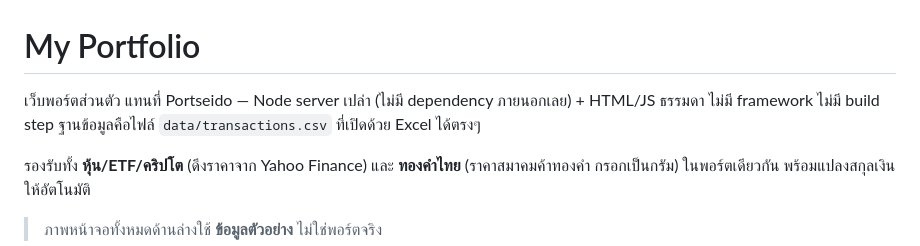
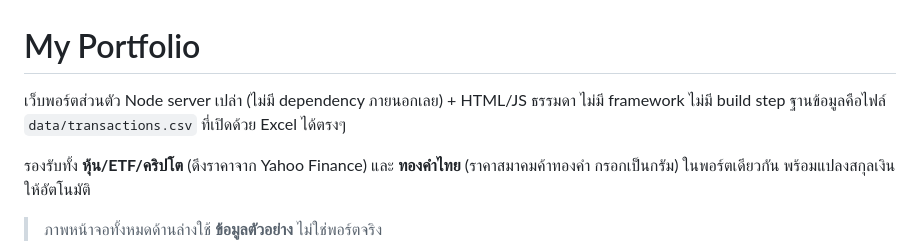
Before and after one commit to krnew/my-portfolio-tracker, a Markdown page: README.md, the part around the change. Rendered like a GitHub page.

```diff
--- a/README.md
+++ b/README.md
@@ -1,6 +1,6 @@
 # My Portfolio
 
-เว็บพอร์ตส่วนตัว แทนที่ Portseido — Node server เปล่า (ไม่มี dependency ภายนอกเลย) + HTML/JS ธรรมดา ไม่มี framework ไม่มี build step ฐานข้อมูลคือไฟล์ `data/transactions.csv` ที่เปิดด้วย Excel ได้ตรงๆ
+เว็บพอร์ตส่วนตัว Node server เปล่า (ไม่มี dependency ภายนอกเลย) + HTML/JS ธรรมดา ไม่มี framework ไม่มี build step ฐานข้อมูลคือไฟล์ `data/transactions.csv` ที่เปิดด้วย Excel ได้ตรงๆ
 
 รองรับทั้ง **หุ้น/ETF/คริปโต** (ดึงราคาจาก Yahoo Finance) และ **ทองคำไทย** (ราคาสมาคมค้าทองคำ กรอกเป็นกรัม) ในพอร์ตเดียวกัน พร้อมแปลงสกุลเงินให้อัตโนมัติ
 
```
